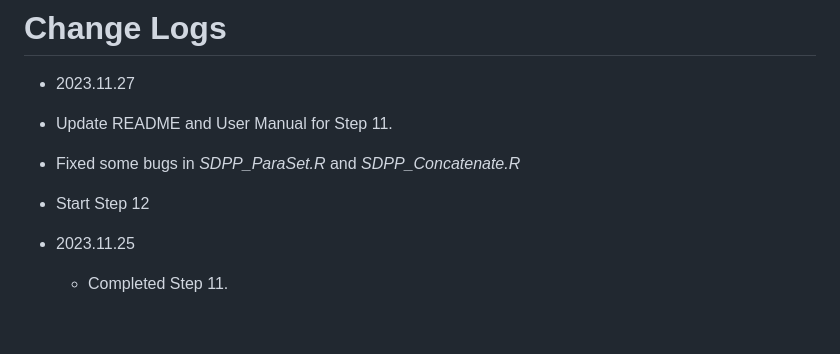
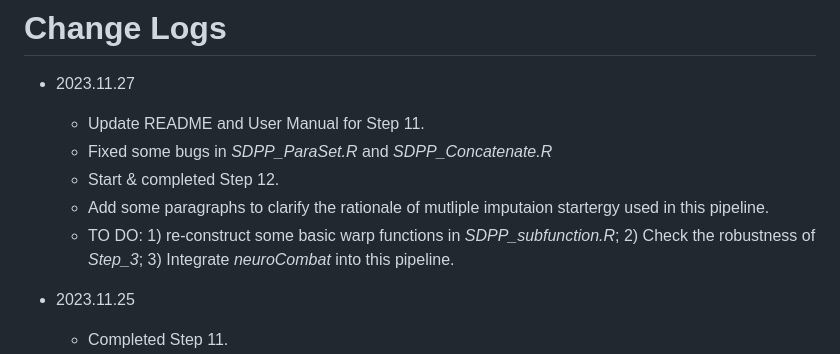
Before and after one commit to fenmeng123/SDPP_ABCD_TabDat, a Markdown page: SDPP_ABCD_TabDat_ReadMe.md, the part around the change. GitHub-like rendering; blank space fills up the shorter version.

Commit message:
Correct typos & add TO DO list into change logs

```diff
--- a/SDPP_ABCD_TabDat_ReadMe.md
+++ b/SDPP_ABCD_TabDat_ReadMe.md
@@ -79,11 +79,14 @@ Profile](https://scholar.google.com/citations?hl=zh-CN&user=P6j5frUAAAAJ)
 
 - 2023.11.27
 
-- Update README and User Manual for Step 11.
-
-- Fixed some bugs in *SDPP_ParaSet.R* and *SDPP_Concatenate.R*
-
-- Start Step 12
+  - Update README and User Manual for Step 11.
+  - Fixed some bugs in *SDPP_ParaSet.R* and *SDPP_Concatenate.R*
+  - Start & completed Step 12.
+  - Add some paragraphs to clarify the rationale of mutliple imputaion
+    startergy used in this pipeline.
+  - TO DO: 1) re-construct some basic warp functions in
+    *SDPP_subfunction.R*; 2) Check the robustness of *Step_3*; 3)
+    Integrate *neuroCombat* into this pipeline.
 
 - 2023.11.25
 
```
